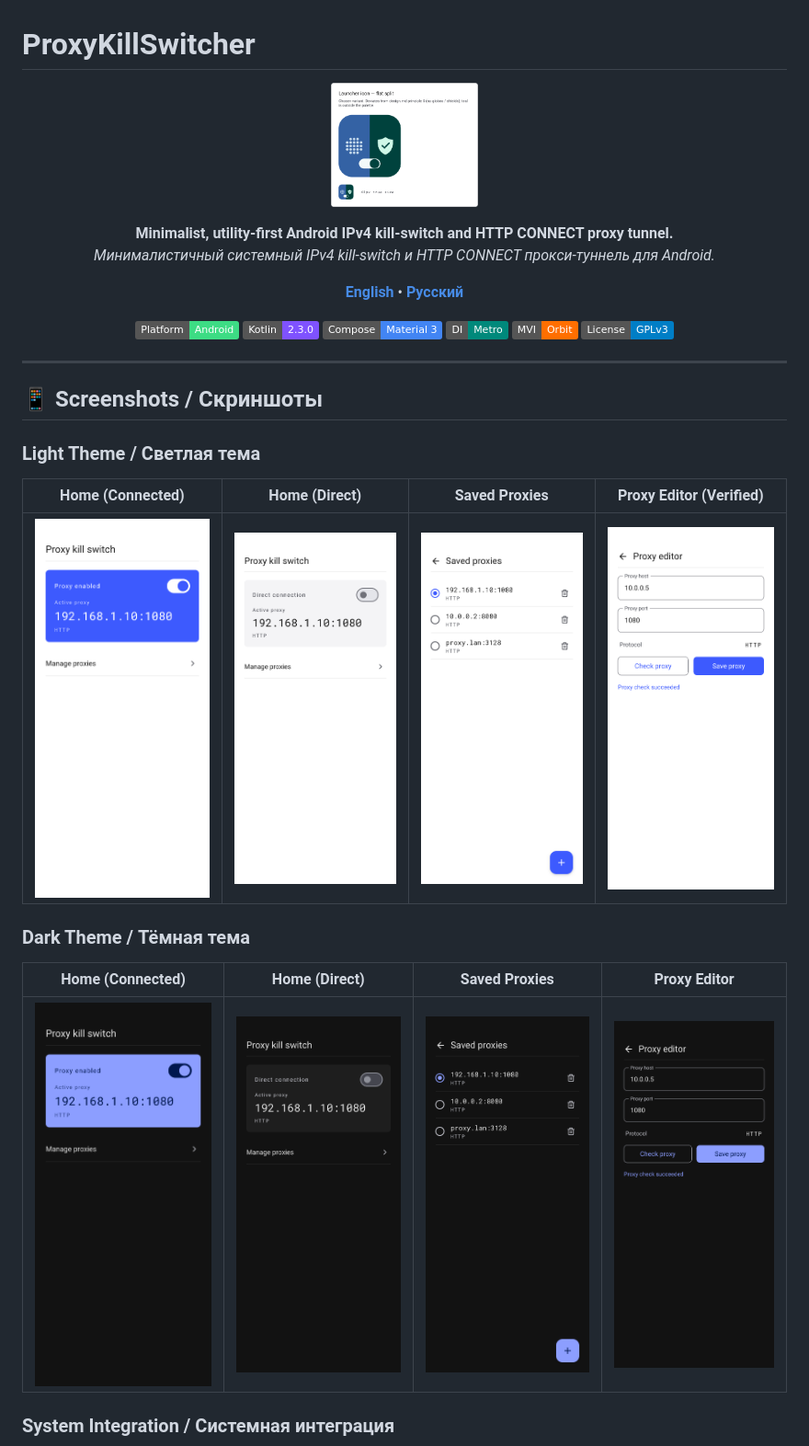
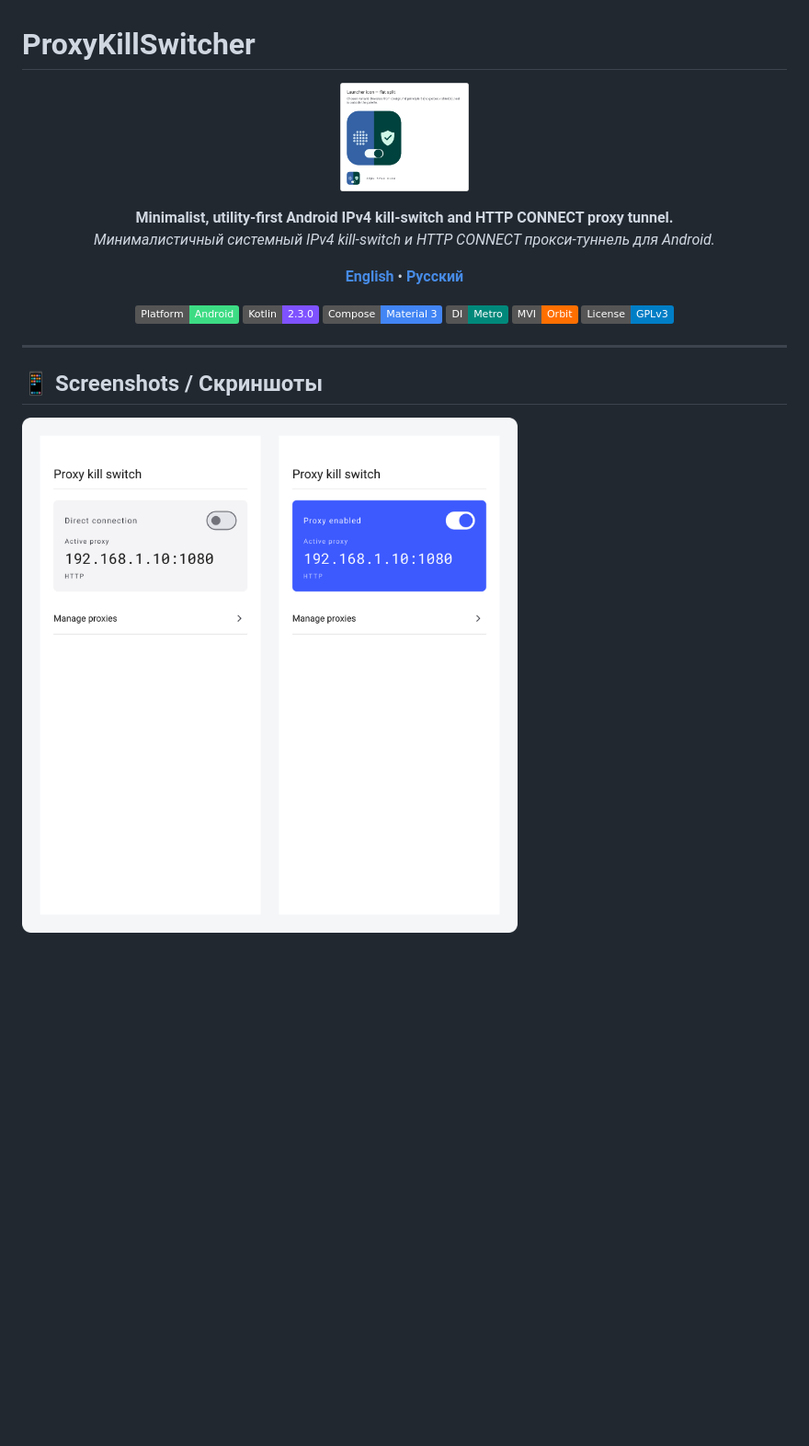
Before and after one commit to kolipass/Proxy-KillSwitcher, a Markdown page: README.md, the part around one of its changes. Shown at 92% size. Drawn GitHub-style; pictures changed too: docs/screenshots/home_screens_preview.png (added); badges without logos; blank space fills up the shorter version.

Commit message:
docs: show side-by-side home screens without tables for IDE preview

```diff
--- a/README.md
+++ b/README.md
@@ -1,7 +1,7 @@
 # ProxyKillSwitcher
 
 <p align="center">
-  <img src="./docs/screenshots/launcher_icon.png" alt="ProxyKillSwitcher Icon" width="160" />
+  <img src="docs/screenshots/launcher_icon.png" alt="ProxyKillSwitcher Icon" width="140" />
 </p>
 
 <p align="center">
@@ -27,18 +27,6 @@
 
 ## 📱 Screenshots / Скриншоты
 
-### Light Theme / Светлая тема
-
-| Home (Connected) | Home (Direct) | Saved Proxies | Proxy Editor (Verified) |
-|:---:|:---:|:---:|:---:|
-| ![Home - Connected Light](./docs/screenshots/home_connected_light.png) | ![Home - Direct Light](./docs/screenshots/home_direct_light.png) | ![Saved Proxies Light](./docs/screenshots/saved_proxies_light.png) | ![Proxy Editor Light](./docs/screenshots/proxy_editor_light.png) |
-
-### Dark Theme / Тёмная тема
-
-| Home (Connected) | Home (Direct) | Saved Proxies | Proxy Editor |
-|:---:|:---:|:---:|:---:|
-| ![Home - Connected Dark](./docs/screenshots/home_connected_dark.png) | ![Home - Direct Dark](./docs/screenshots/home_direct_dark.png) | ![Saved Proxies Dark](./docs/screenshots/saved_proxies_dark.png) | ![Proxy Editor Dark](./docs/screenshots/proxy_editor_dark.png) |
-
-### System Integration / Системная интеграция
+![ProxyKillSwitcher: Direct connection & Proxy enabled](docs/screenshots/home_screens_preview.png)
 
 <p align="center">
```
Also changed, not shown: other parts of README.md (+18 -1 lines).
